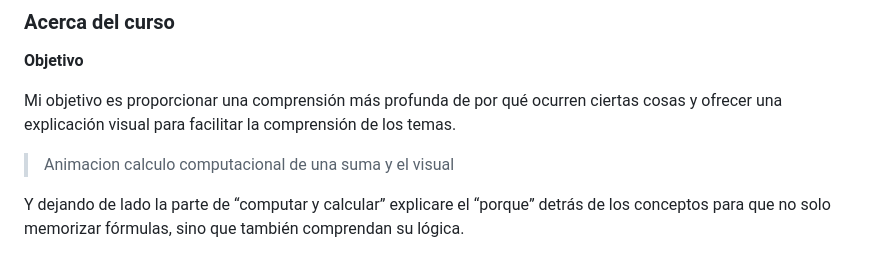
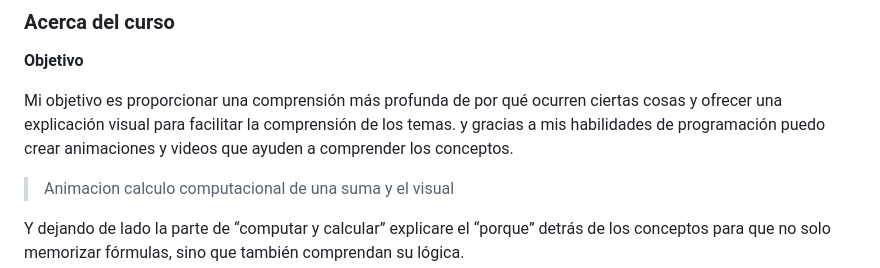
Before and after one commit to imlargo/Proyecto-GVA, a Markdown page: Leccion 0 - Introduccion/Introduccion.md, the part around the change. Rendered like a GitHub page.

Commit message:
work: Leccion 1

```diff
--- a/Leccion 0 - Introduccion/Introduccion.md
+++ b/Leccion 0 - Introduccion/Introduccion.md
@@ -14,7 +14,7 @@ La idea de este proyecto es que puedan aprender de una manera mas visual y senci
 
 **Objetivo**
 
-Mi objetivo es proporcionar una comprensión más profunda de por qué ocurren ciertas cosas y ofrecer una explicación visual para facilitar la comprensión de los temas.
+Mi objetivo es proporcionar una comprensión más profunda de por qué ocurren ciertas cosas y ofrecer una explicación visual para facilitar la comprensión de los temas. y gracias a mis habilidades de programación puedo crear animaciones y videos que ayuden a comprender los conceptos.
 
 > Animacion calculo computacional de una suma y el visual
 
```
Also changed, not shown: Leccion 1/Leccion 1.md (+7 -10 lines), src/assets/meme-vector.jpg (added), 1 other file.
